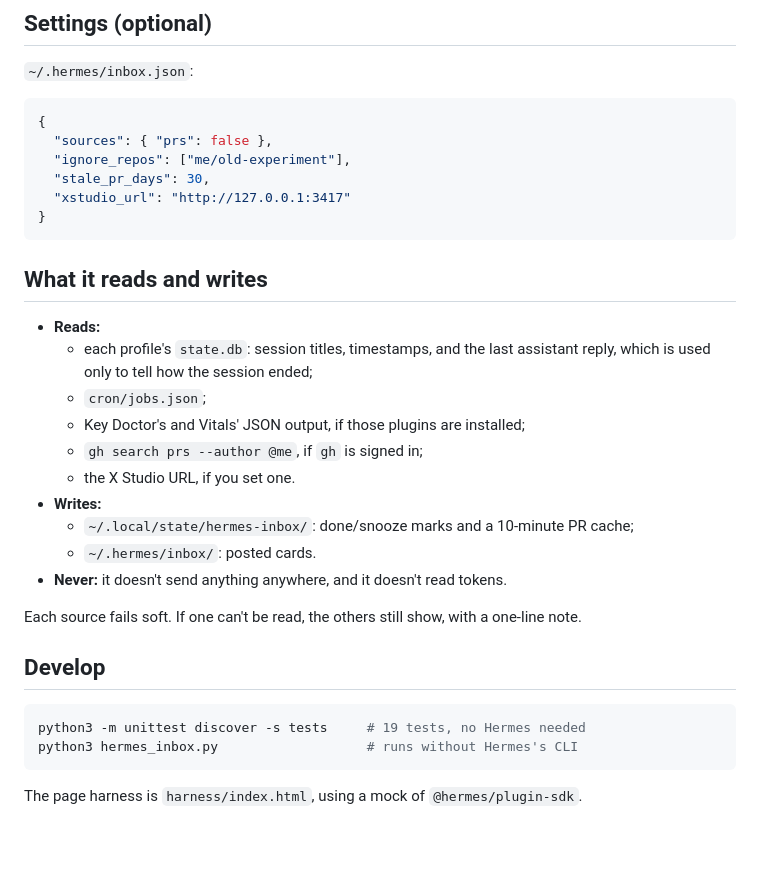
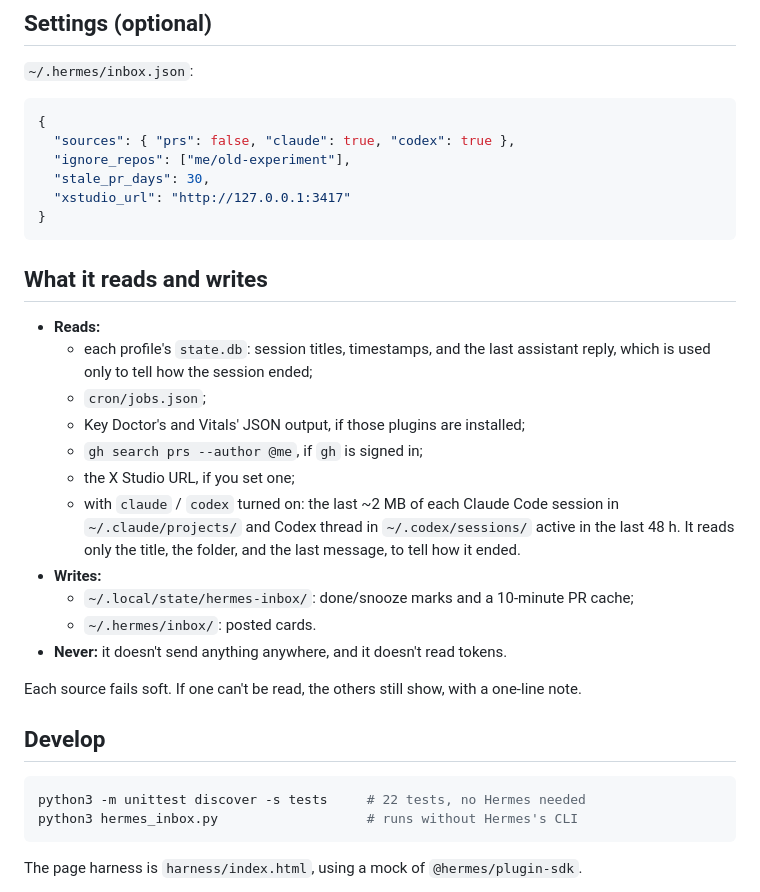
Before and after one commit to BkashJEE/hermes-agent-inbox, a Markdown page: README.md, the part around the change printed below. Rendered like a GitHub page; blank space fills up the shorter version.

````diff
--- a/README.md
+++ b/README.md
@@ -87,7 +91,7 @@ hermes inbox add "Title" [...]     # post a card
 
 ```json
 {
-  "sources": { "prs": false },
+  "sources": { "prs": false, "claude": true, "codex": true },
   "ignore_repos": ["me/old-experiment"],
   "stale_pr_days": 30,
   "xstudio_url": "http://127.0.0.1:3417"
@@ -101,7 +105,8 @@ hermes inbox add "Title" [...]     # post a card
   - `cron/jobs.json`;
   - Key Doctor's and Vitals' JSON output, if those plugins are installed;
   - `gh search prs --author @me`, if `gh` is signed in;
-  - the X Studio URL, if you set one.
+  - the X Studio URL, if you set one;
+  - with `claude` / `codex` turned on: the last ~2 MB of each Claude Code session in `~/.claude/projects/` and Codex thread in `~/.codex/sessions/` active in the last 48 h. It reads only the title, the folder, and the last message, to tell how it ended.
 - **Writes:**
   - `~/.local/state/hermes-inbox/`: done/snooze marks and a 10-minute PR cache;
   - `~/.hermes/inbox/`: posted cards.
@@ -112,7 +117,7 @@ Each source fails soft. If one can't be read, the others still show, with a one-
 ## Develop
 
 ```bash
-python3 -m unittest discover -s tests     # 19 tests, no Hermes needed
+python3 -m unittest discover -s tests     # 22 tests, no Hermes needed
 python3 hermes_inbox.py                   # runs without Hermes's CLI
 ```
 
````
Also changed, not shown: other parts of README.md (+4 -0 lines), CHANGELOG.md (+8 -0 lines), docs/card-expanded.png, docs/hero.png, docs/inbox.png, 5 other files.
